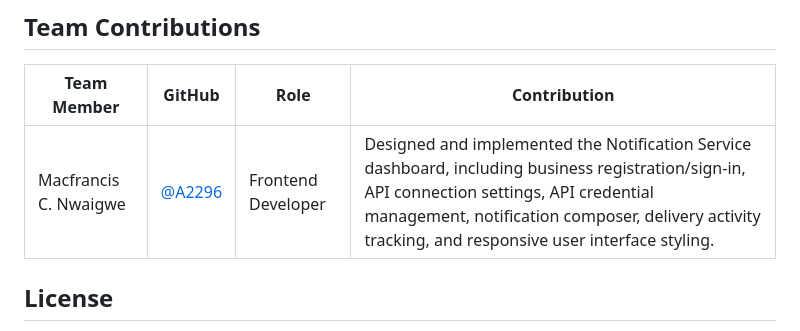
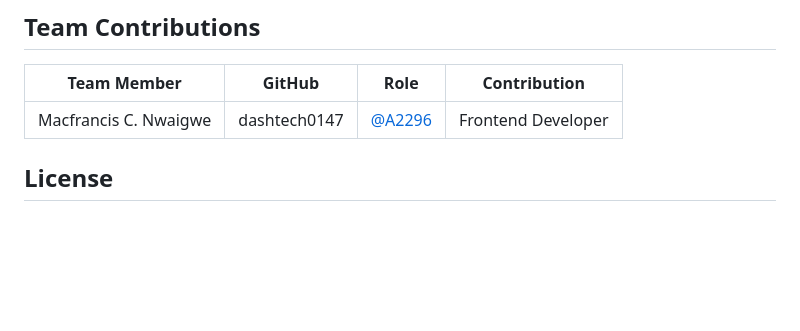
Before and after one commit to A2296/Notification-Service, a Markdown page: Notification-Service-Dashboard/frontend/README.md, the part around the change. GitHub-like rendering; blank space fills up the shorter version.

Commit message:
Update team member contribution details in README

```diff
--- a/Notification-Service-Dashboard/frontend/README.md
+++ b/Notification-Service-Dashboard/frontend/README.md
@@ -113,7 +113,7 @@ Register a business:
 
 | Team Member | GitHub | Role | Contribution |
 | --- | --- | --- | --- |
-| Macfrancis C. Nwaigwe | [@A2296](https://github.com/A2296) | Frontend Developer | Designed and implemented the Notification Service dashboard, including business registration/sign-in, API connection settings, API credential management, notification composer, delivery activity tracking, and responsive user interface styling. |
+| Macfrancis C. Nwaigwe | dashtech0147 | [@A2296](https://github.com/A2296) | Frontend Developer | Designed and implemented the Notification Service dashboard, including business registration/sign-in, API connection settings, API credential management, notification composer, delivery activity tracking, and responsive user interface styling. |
 
 ## License
 
```
